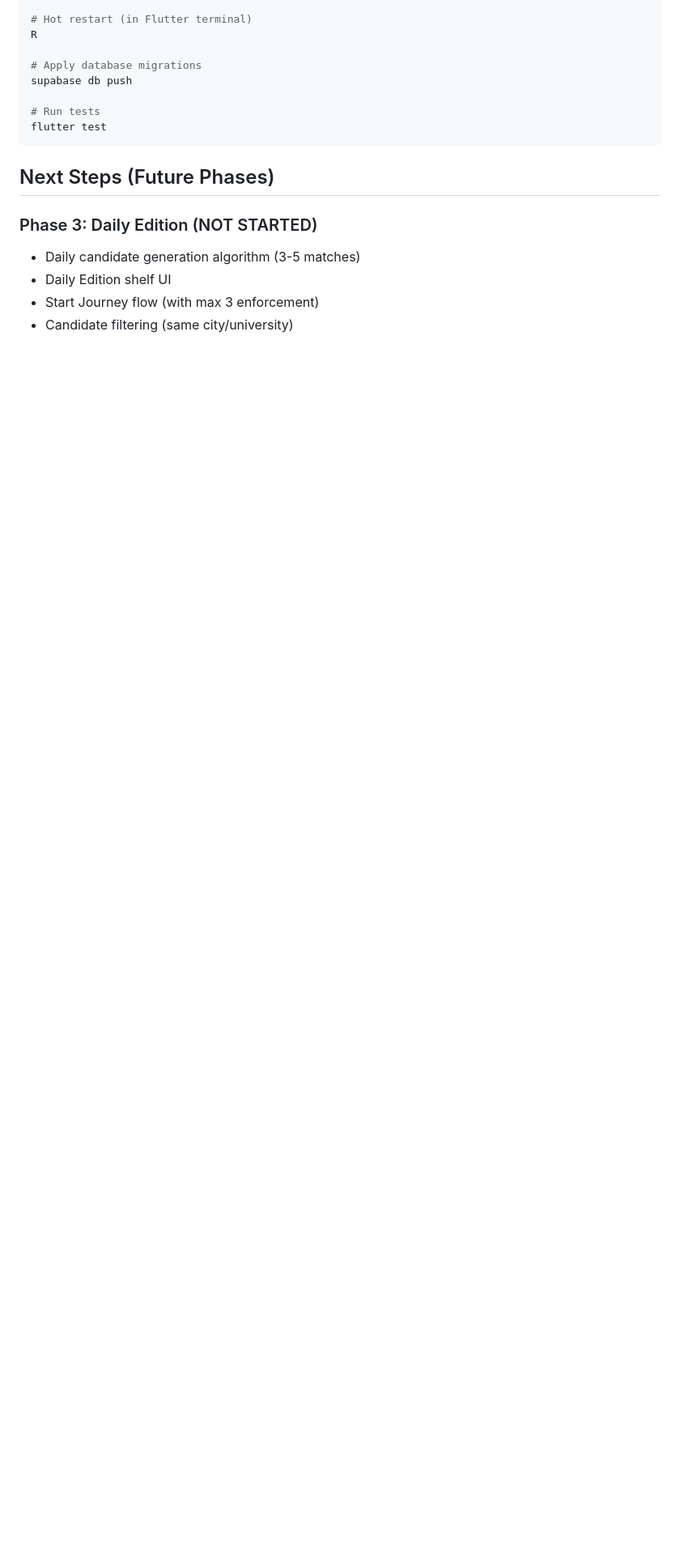
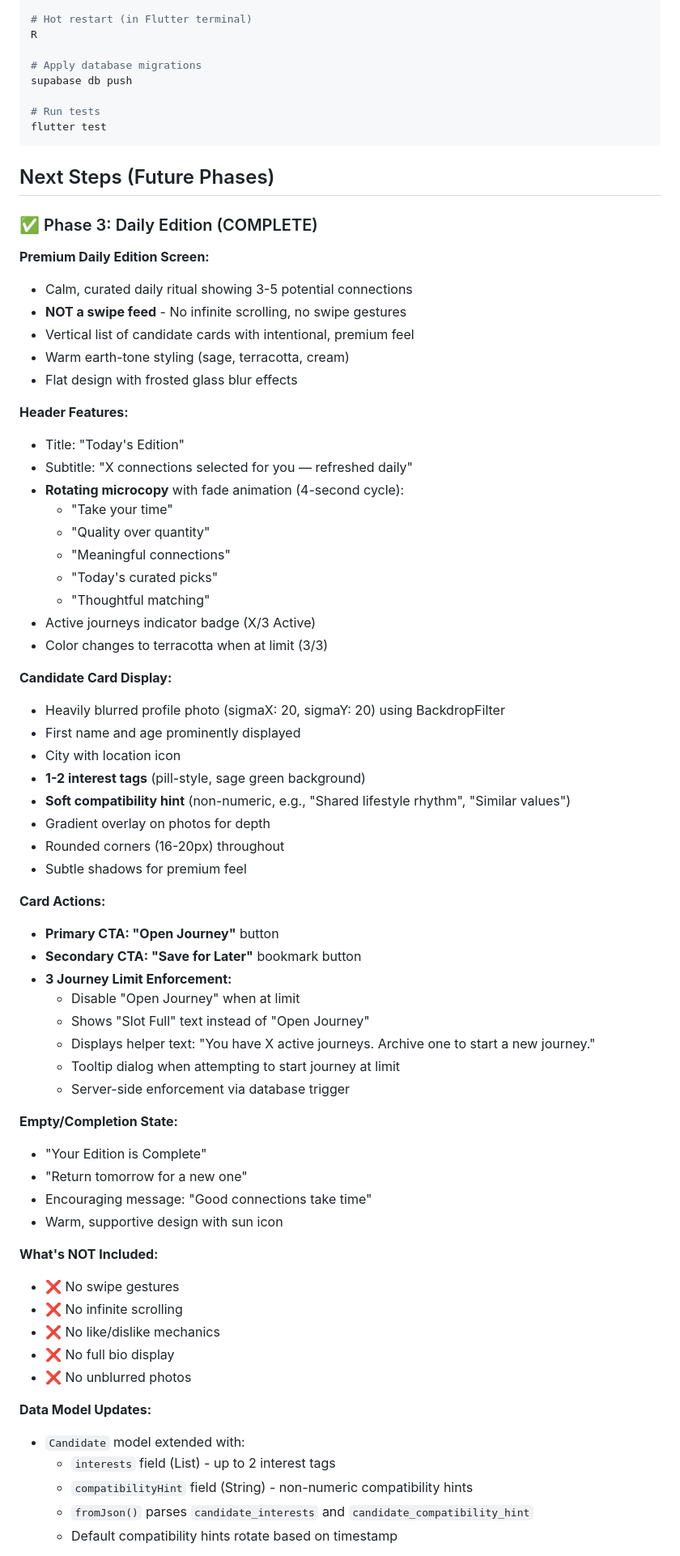
Before and after one commit to sia12-web/7Eps, a Markdown page: trace.md, the part around one of its changes. Shown at 81% size. Rendered like a GitHub page; blank space fills up the shorter version.

```diff
--- a/trace.md
+++ b/trace.md
@@ -368,8 +368,64 @@ flutter test
 
 ## Next Steps (Future Phases)
 
-### Phase 3: Daily Edition (NOT STARTED)
-- Daily candidate generation algorithm (3-5 matches)
-- Daily Edition shelf UI
-- Start Journey flow (with max 3 enforcement)
-- Candidate filtering (same city/university)
+### ✅ Phase 3: Daily Edition (COMPLETE)
+
+**Premium Daily Edition Screen:**
+- Calm, curated daily ritual showing 3-5 potential connections
+- **NOT a swipe feed** - No infinite scrolling, no swipe gestures
+- Vertical list of candidate cards with intentional, premium feel
+- Warm earth-tone styling (sage, terracotta, cream)
+- Flat design with frosted glass blur effects
+
+**Header Features:**
+- Title: "Today's Edition"
+- Subtitle: "X connections selected for you — refreshed daily"
+- **Rotating microcopy** with fade animation (4-second cycle):
+  - "Take your time"
+  - "Quality over quantity"
+  - "Meaningful connections"
+  - "Today's curated picks"
+  - "Thoughtful matching"
+- Active journeys indicator badge (X/3 Active)
+- Color changes to terracotta when at limit (3/3)
+
+**Candidate Card Display:**
+- Heavily blurred profile photo (sigmaX: 20, sigmaY: 20) using BackdropFilter
+- First name and age prominently displayed
+- City with location icon
+- **1-2 interest tags** (pill-style, sage green background)
+- **Soft compatibility hint** (non-numeric, e.g., "Shared lifestyle rhythm", "Similar values")
+- Gradient overlay on photos for depth
+- Rounded corners (16-20px) throughout
+- Subtle shadows for premium feel
+
+**Card Actions:**
+- **Primary CTA: "Open Journey"** button
+- **Secondary CTA: "Save for Later"** bookmark button
+- **3 Journey Limit Enforcement:**
+  - Disable "Open Journey" when at limit
+  - Shows "Slot Full" text instead of "Open Journey"
+  - Displays helper text: "You have X active journeys. Archive one to start a new journey."
+  - Tooltip dialog when attempting to start journey at limit
+  - Server-side enforcement via database trigger
+
+**Empty/Completion State:**
+- "Your Edition is Complete"
+- "Return tomorrow for a new one"
+- Encouraging message: "Good connections take time"
+- Warm, supportive design with sun icon
+
+**What's NOT Included:**
+- ❌ No swipe gestures
+- ❌ No infinite scrolling
+- ❌ No like/dislike mechanics
+- ❌ No full bio display
+- ❌ No unblurred photos
+
+**Data Model Updates:**
+- `Candidate` model extended with:
+  - `interests` field (List<String>) - up to 2 interest tags
+  - `compatibilityHint` field (String) - non-numeric compatibility hints
+  - `fromJson()` parses `candidate_interests` and `candidate_compatibility_hint`
+  - Default compatibility hints rotate based on timestamp
+
```
Also changed, not shown: other parts of trace.md (+40 -4 lines).
